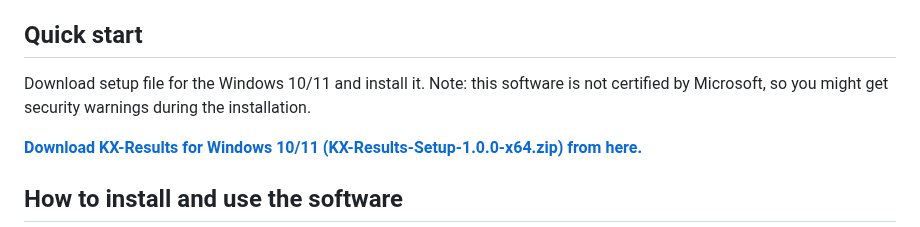
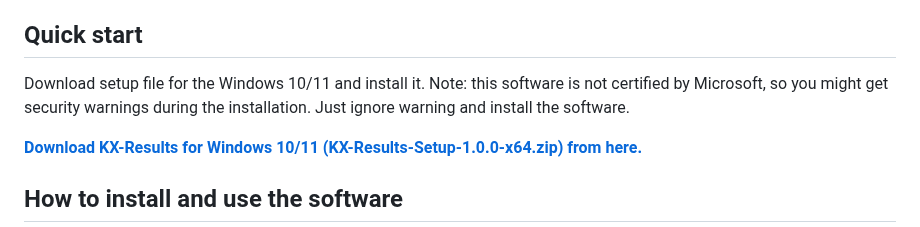
Before and after one commit to proalvo/kx-results, a Markdown page: README.md, the part around the change. Rendered like a GitHub page.

Commit message:
Update installation instructions in README
Added instruction to ignore security warnings during installation.

```diff
--- a/README.md
+++ b/README.md
@@ -24,7 +24,7 @@ Main screen to orgestrate the compeition:
 
 ## Quick start
 
-Download setup file for the Windows 10/11 and install it. Note: this software is not certified by Microsoft, so you might get security warnings during the installation.
+Download setup file for the Windows 10/11 and install it. Note: this software is not certified by Microsoft, so you might get security warnings during the installation. Just ignore warning and install the software.
 
 **[Download KX-Results for Windows 10/11 (KX-Results-Setup-1.0.0-x64.zip) from here.](https://wwcf.fi/download/KX-Results-Setup-1.0.0-x64.zip)**
 
```
